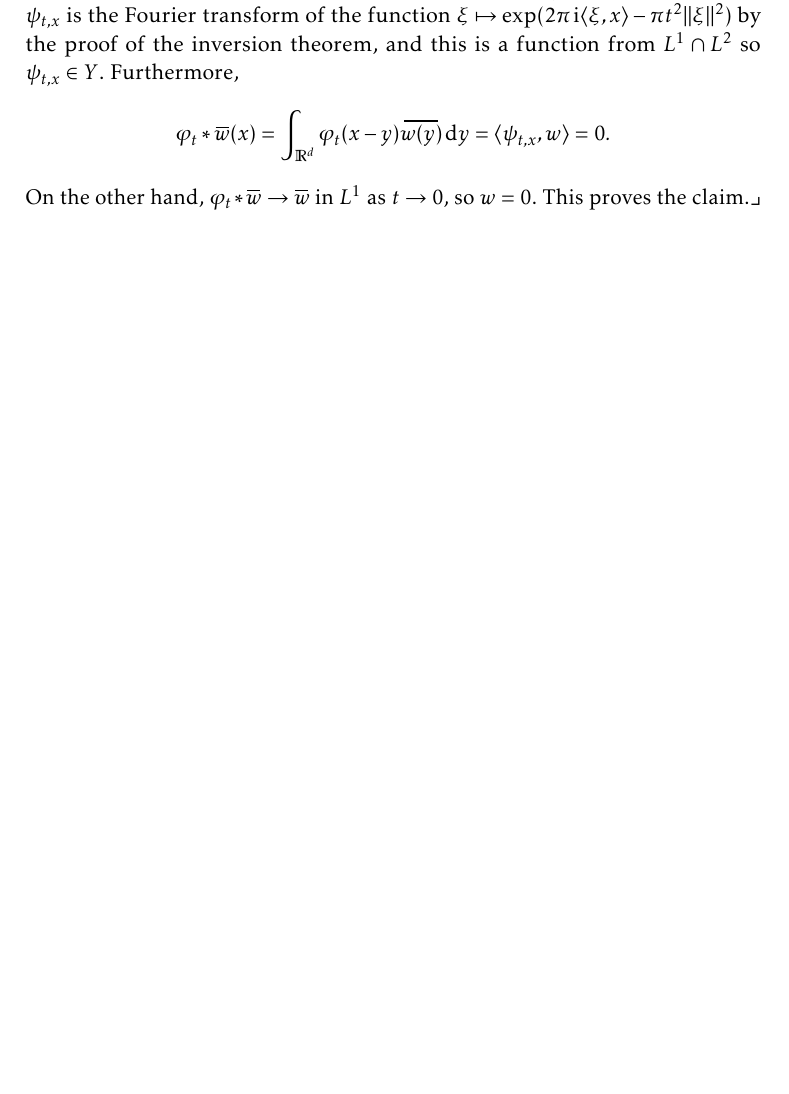
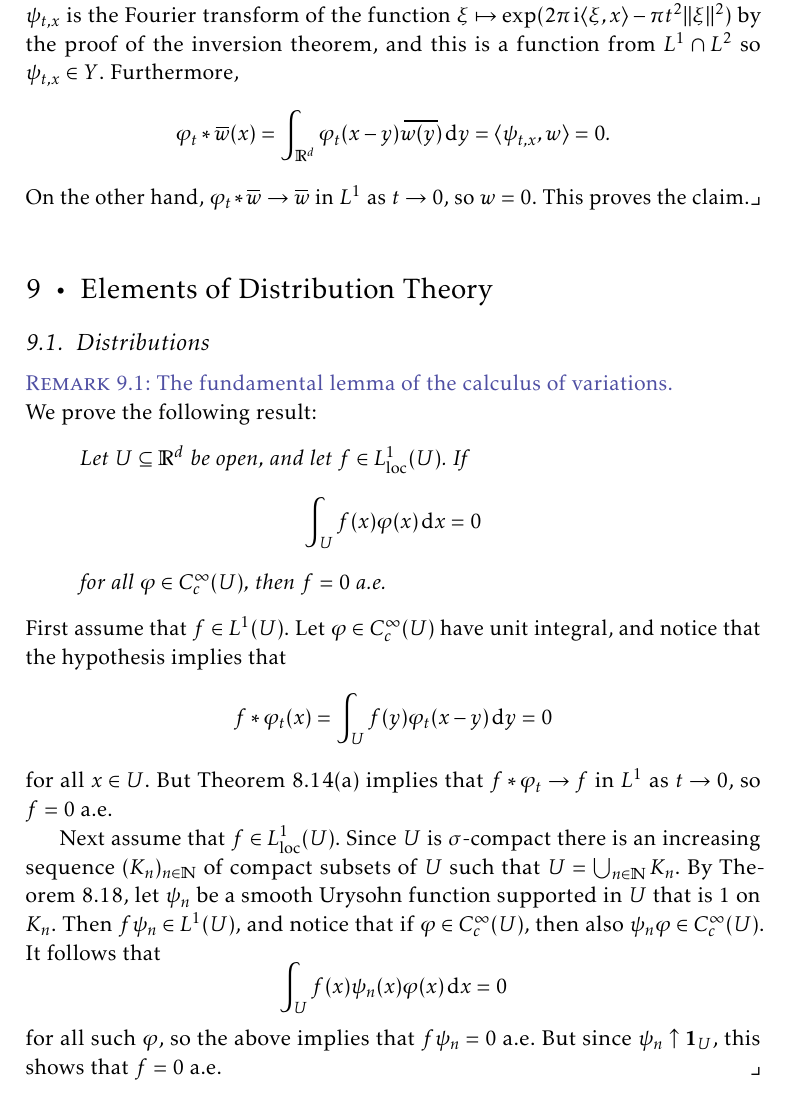
Before and after one commit to dnhansen/folland-real-analysis, a LaTeX thesis (folland-exercises.tex): part of page 37 of 37, cut so that both start at the same text, the shorter picture padded with empty space. The pictures show the PDF file folland-exercises.pdf that the author committed with the source.

Commit message:
Proof of fundamental lemma of calculus of variations.

```diff
--- a/folland-exercises.tex
+++ b/folland-exercises.tex
@@ -2125,4 +2125,46 @@ This says that the dual functor $(-)^* \colon \catNor \to \catNor$ sends product
 	On the other hand, $\phi_t * \conj{w} \to \conj{w}$ in $L^1$ as $t \to 0$, so $w = 0$. This proves the claim.
 \end{remarkbreak}
 
+
+\chapter{Elements of Distribution Theory}
+
+\section{Distributions}
+
+\newcommand{\loc}{\mathrm{loc}}
+
+\begin{remarkbreak}[The fundamental lemma of the calculus of variations]
+	We prove the following result:
+	%
+	\begin{displaytheorem}
+		Let $U \subseteq \reals^d$ be open, and let $f \in L^1_{\loc}(U)$. If
+		%
+		\begin{equation*}
+			\int_U f(x) \phi(x) \dif x
+				= 0
+		\end{equation*}
+		%
+		for all $\phi \in C_c^\infty(U)$, then $f = 0$ a.e.
+	\end{displaytheorem}
+	%
+	First assume that $f \in L^1(U)$. Let $\phi \in C_c^\infty(U)$ have unit integral, and notice that the hypothesis implies that
+	%
+	\begin{equation*}
+		f * \phi_t(x)
+			= \int_U f(y) \phi_t(x - y) \dif y
+			= 0
+	\end{equation*}
+	%
+	for all $x \in U$. But Theorem~8.14(a) implies that $f * \phi_t \to f$ in $L^1$ as $t \to 0$, so $f = 0$ a.e.
+
+	Next assume that $f \in L^1_{\loc}(U)$. Since $U$ is $\sigma$-compact there is an increasing sequence $(K_n)_{n \in \naturals}$ of compact subsets of $U$ such that $U = \bigunion_{n \in \naturals} K_n$. By Theorem~8.18, let $\psi_n$ be a smooth Urysohn function supported in $U$ that is $1$ on $K_n$. Then $f \psi_n \in L^1(U)$, and notice that if $\phi \in C_c^\infty(U)$, then also $\psi_n \phi \in C_c^\infty(U)$. It follows that
+	%
+	\begin{equation*}
+		\int_U f(x) \psi_n(x) \phi(x) \dif x
+			= 0
+	\end{equation*}
+	%
+	for all such $\phi$, so the above implies that $f \psi_n = 0$ a.e. But since $\psi_n \uparrow \indicator{U}$, this shows that $f = 0$ a.e.
+\end{remarkbreak}
+
+
 \end{document}
```
Also changed, not shown: folland-exercises.pdf.
